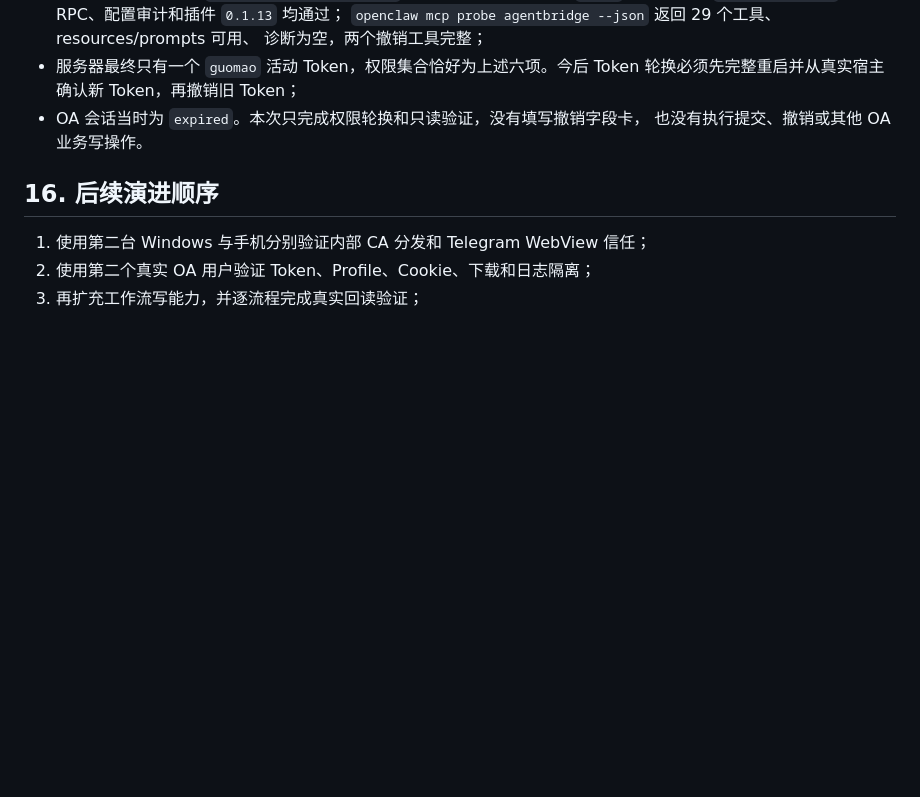
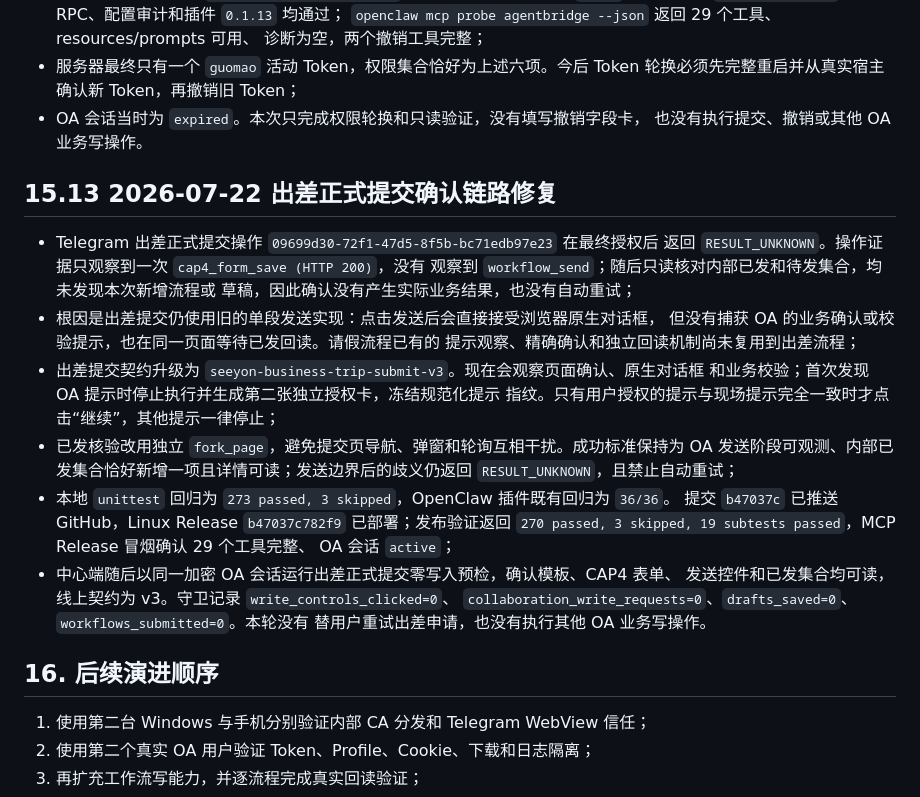
Before and after one commit to guomxin/cli-helper, a Markdown page: docs/current-deployment-plan.md, the part around the change. Drawn GitHub-style; blank space fills up the shorter version.

Commit message:
docs: record business trip submit verification

```diff
--- a/docs/current-deployment-plan.md
+++ b/docs/current-deployment-plan.md
@@ -940,6 +940,30 @@ Test-NetConnection $AgentBridgeIp -Port 8780
 - OA 会话当时为 `expired`。本次只完成权限轮换和只读验证，没有填写撤销字段卡，
   也没有执行提交、撤销或其他 OA 业务写操作。
 
+## 15.13 2026-07-22 出差正式提交确认链路修复
+
+- Telegram 出差正式提交操作 `09699d30-72f1-47d5-8f5b-bc71edb97e23` 在最终授权后
+  返回 `RESULT_UNKNOWN`。操作证据只观察到一次 `cap4_form_save (HTTP 200)`，没有
+  观察到 `workflow_send`；随后只读核对内部已发和待发集合，均未发现本次新增流程或
+  草稿，因此确认没有产生实际业务结果，也没有自动重试；
+- 根因是出差提交仍使用旧的单段发送实现：点击发送后会直接接受浏览器原生对话框，
+  但没有捕获 OA 的业务确认或校验提示，也在同一页面等待已发回读。请假流程已有的
+  提示观察、精确确认和独立回读机制尚未复用到出差流程；
+- 出差提交契约升级为 `seeyon-business-trip-submit-v3`。现在会观察页面确认、原生对话框
+  和业务校验；首次发现 OA 提示时停止执行并生成第二张独立授权卡，冻结规范化提示
+  指纹。只有用户授权的提示与现场提示完全一致时才点击“继续”，其他提示一律停止；
+- 已发核验改用独立 `fork_page`，避免提交页导航、弹窗和轮询互相干扰。成功标准保持为
+  OA 发送阶段可观测、内部已发集合恰好新增一项且详情可读；发送边界后的歧义仍返回
+  `RESULT_UNKNOWN`，且禁止自动重试；
+- 本地 `unittest` 回归为 `273 passed, 3 skipped`，OpenClaw 插件既有回归为 `36/36`。
+  提交 `b47037c` 已推送 GitHub，Linux Release `b47037c782f9` 已部署；发布验证返回
+  `270 passed, 3 skipped, 19 subtests passed`，MCP Release 冒烟确认 29 个工具完整、
+  OA 会话 `active`；
+- 中心端随后以同一加密 OA 会话运行出差正式提交零写入预检，确认模板、CAP4 表单、
+  发送控件和已发集合均可读，线上契约为 v3。守卫记录 `write_controls_clicked=0`、
+  `collaboration_write_requests=0`、`drafts_saved=0`、`workflows_submitted=0`。本轮没有
+  替用户重试出差申请，也没有执行其他 OA 业务写操作。
+
 ## 16. 后续演进顺序
 
 1. 使用第二台 Windows 与手机分别验证内部 CA 分发和 Telegram WebView 信任；
```
